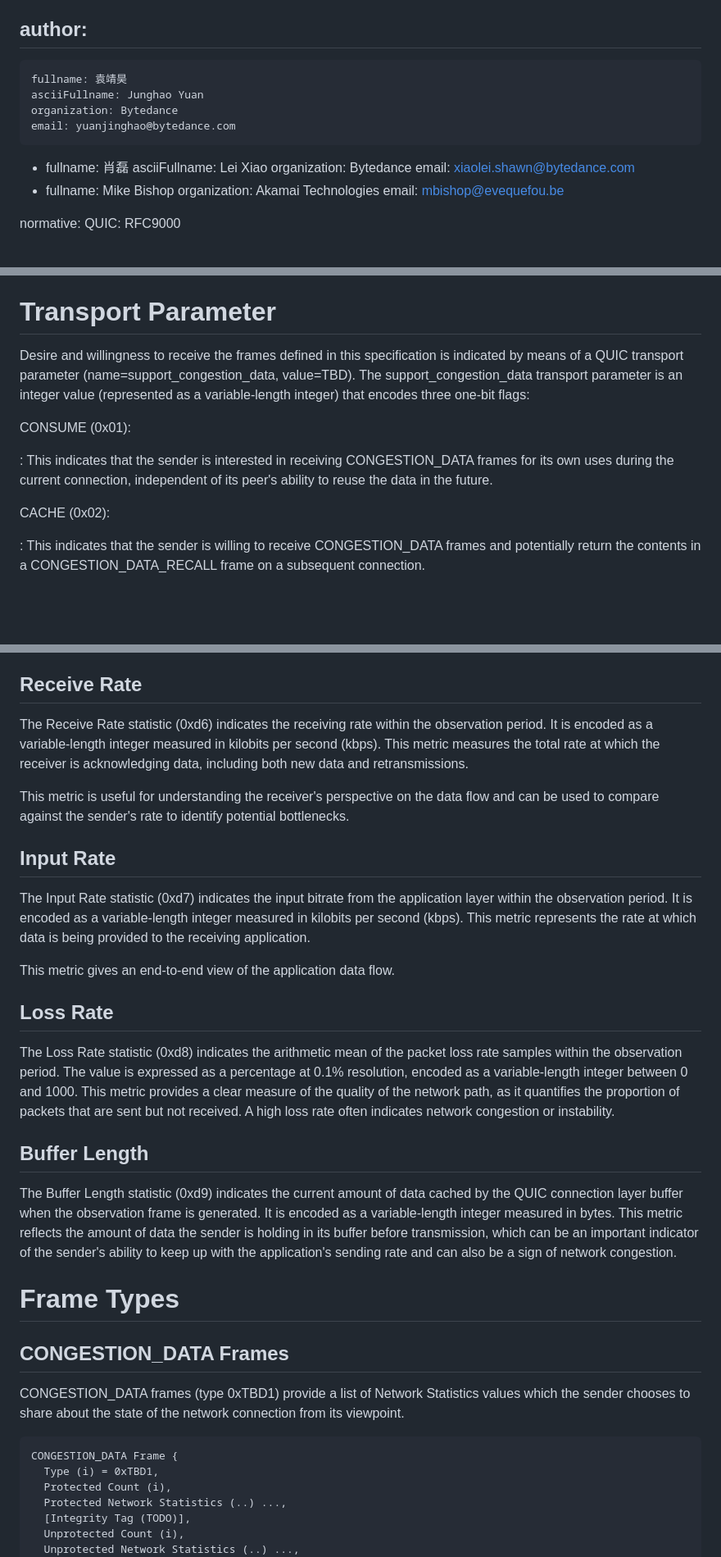
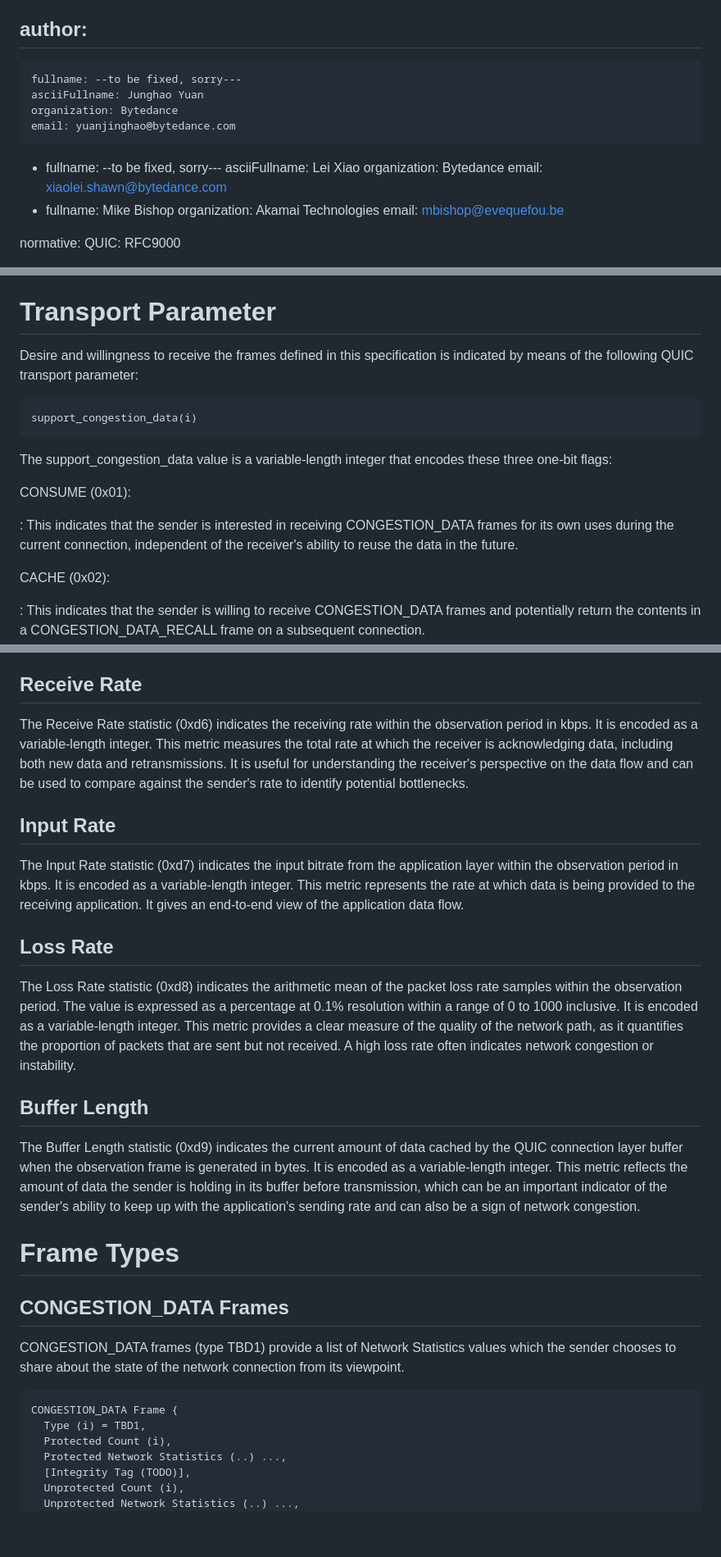
Before and after one commit to MikeBishop/quic-samsara, a Markdown page: draft-yuan-quic-congestion-data.md, 3 parts joined by grey strips. Shown: that part at 82% size. Drawn GitHub-style; blank space fills up the shorter version.

```diff
--- a/draft-yuan-quic-congestion-data.md
+++ b/draft-yuan-quic-congestion-data.md
@@ -25,12 +25,12 @@ venue:
 
 author:
  -
-    fullname: 袁靖昊
+    fullname: --to be fixed, sorry---
     asciiFullname: Junghao Yuan
     organization: Bytedance
     email: yuanjinghao@bytedance.com
  -
-    fullname: 肖磊
+    fullname: --to be fixed, sorry---
     asciiFullname: Lei Xiao
     organization: Bytedance
     email: xiaolei.shawn@bytedance.com
@@ -122,16 +124,20 @@ This document also uses terminology defined in {{QUIC}} and
 # Transport Parameter
 
 Desire and willingness to receive the frames defined in this specification is
-indicated by means of a QUIC transport parameter
-(name=support_congestion_data, value=TBD). The support_congestion_data
-transport parameter is an integer value (represented as a variable-length
-integer) that encodes three one-bit flags:
+indicated by means of the following QUIC transport parameter:
+
+~~~
+support_congestion_data(i)
+~~~
+
+The support_congestion_data value is a variable-length integer that
+encodes these three one-bit flags:
 
 CONSUME (0x01):
 
 : This indicates that the sender is interested in receiving CONGESTION_DATA
-frames for its own uses during the current connection, independent of its peer's
-ability to reuse the data in the future.
+frames for its own uses during the current connection, independent of the
+receiver's ability to reuse the data in the future.
 
 
 CACHE (0x02):
@@ -366,37 +368,39 @@ This metric is useful for understanding the sender's total load on the network.
 ## Receive Rate
 
 The Receive Rate statistic (0xd6) indicates the receiving rate within the
-observation period. It is encoded as a variable-length integer measured in
-kilobits per second (kbps). This metric measures the total rate at which the
+observation period in kbps.
+It is encoded as a variable-length integer.
+This metric measures the total rate at which the
 receiver is acknowledging data, including both new data and retransmissions.
-
-This metric is useful for understanding the receiver's perspective on the data
+It is useful for understanding the receiver's perspective on the data
 flow and can be used to compare against the sender's rate to identify potential
 bottlenecks.
 
 ## Input Rate
 
 The Input Rate statistic (0xd7) indicates the input bitrate from the application
-layer within the observation period. It is encoded as a variable-length integer
-measured in kilobits per second (kbps). This metric represents the rate at which
+layer within the observation period in kbps.
+It is encoded as a variable-length integer.
+This metric represents the rate at which
 data is being provided to the receiving application.
-
-This metric gives an end-to-end view of the application data flow.
+It gives an end-to-end view of the application data flow.
 
 ## Loss Rate
 
 The Loss Rate statistic (0xd8) indicates the arithmetic mean of the packet loss
 rate samples within the observation period. The value is expressed as a
-percentage at 0.1% resolution, encoded as a variable-length integer between 0
-and 1000. This metric provides a clear measure of the quality of the network
+percentage at 0.1% resolution within a range of 0 to 1000 inclusive.
+It is encoded as a variable-length integer.
+This metric provides a clear measure of the quality of the network
 path, as it quantifies the proportion of packets that are sent but not received.
 A high loss rate often indicates network congestion or instability.
 
 ## Buffer Length
 
 The Buffer Length statistic (0xd9) indicates the current amount of data cached
-by the QUIC connection layer buffer when the observation frame is generated. It
-is encoded as a variable-length integer measured in bytes. This metric reflects
+by the QUIC connection layer buffer when the observation frame is generated
+in bytes.
+It is encoded as a variable-length integer. This metric reflects
 the amount of data the sender is holding in its buffer before transmission,
 which can be an important indicator of the sender's ability to keep up with the
 application's sending rate and can also be a sign of network congestion.
@@ -406,13 +410,13 @@ application's sending rate and can also be a sign of network congestion.
 
 ## CONGESTION_DATA Frames
 
-CONGESTION_DATA frames (type 0xTBD1) provide a list of Network Statistics
+CONGESTION_DATA frames (type TBD1) provide a list of Network Statistics
 values which the sender chooses to share about the state of the network
 connection from its viewpoint.
 
 ~~~
 CONGESTION_DATA Frame {
-  Type (i) = 0xTBD1,
+  Type (i) = TBD1,
   Protected Count (i),
   Protected Network Statistics (..) ...,
   [Integrity Tag (TODO)],
```
Also changed, not shown: other parts of draft-yuan-quic-congestion-data.md (+119 -50 lines).
